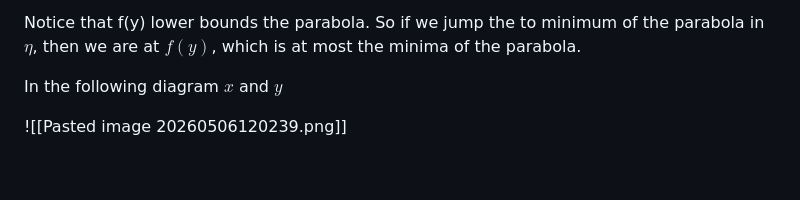
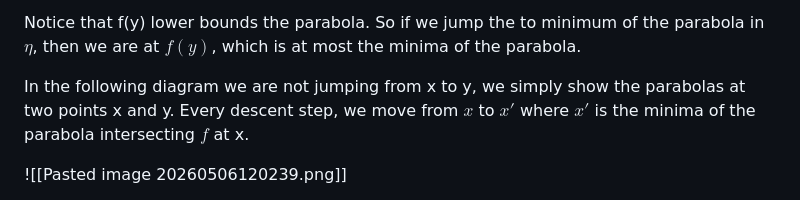
Before and after one commit to ampho12/obsidian-linux-kernel, a Markdown page: machine-learning/notes/Descent Lemma.md, the part around the change. GitHub-like rendering; blank space fills up the shorter version.

Commit message:
vault backup: 2026-05-06 12:17:05

```diff
--- a/machine-learning/notes/Descent Lemma.md
+++ b/machine-learning/notes/Descent Lemma.md
@@ -109,7 +109,7 @@ So **every step decreases $f$ by at least $||\nabla f(x)||^2 / (2L)$**.
 
 Notice that f(y) lower bounds the parabola. So if we jump the to minimum of the parabola in $\eta$, then we are at $f(y)$, which is at most the minima of the parabola.
 
-In the following diagram $x$ and $y$
+In the following diagram we are not jumping from x to y, we simply show the parabolas at two points x and y. Every descent step, we move from $x$ to $x'$ where $x'$ is the minima of the parabola intersecting $f$ at x.
 
 
 ![[Pasted image 20260506120239.png]]
```
